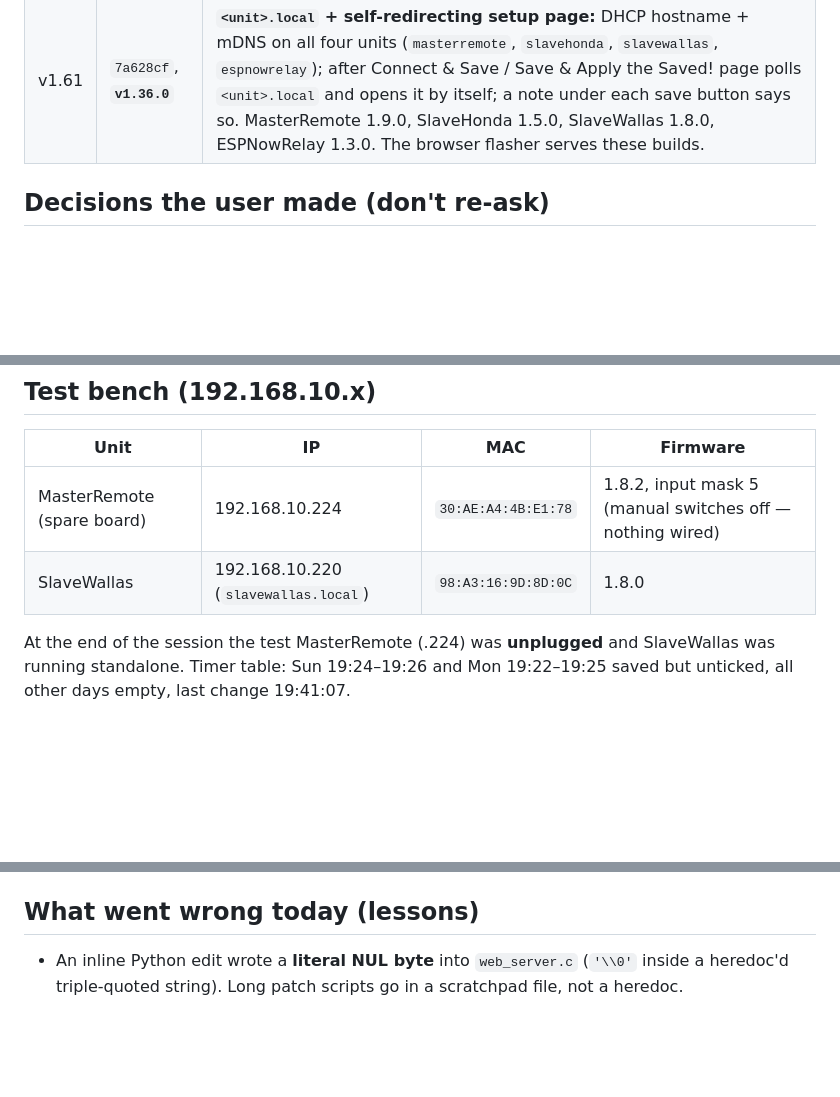
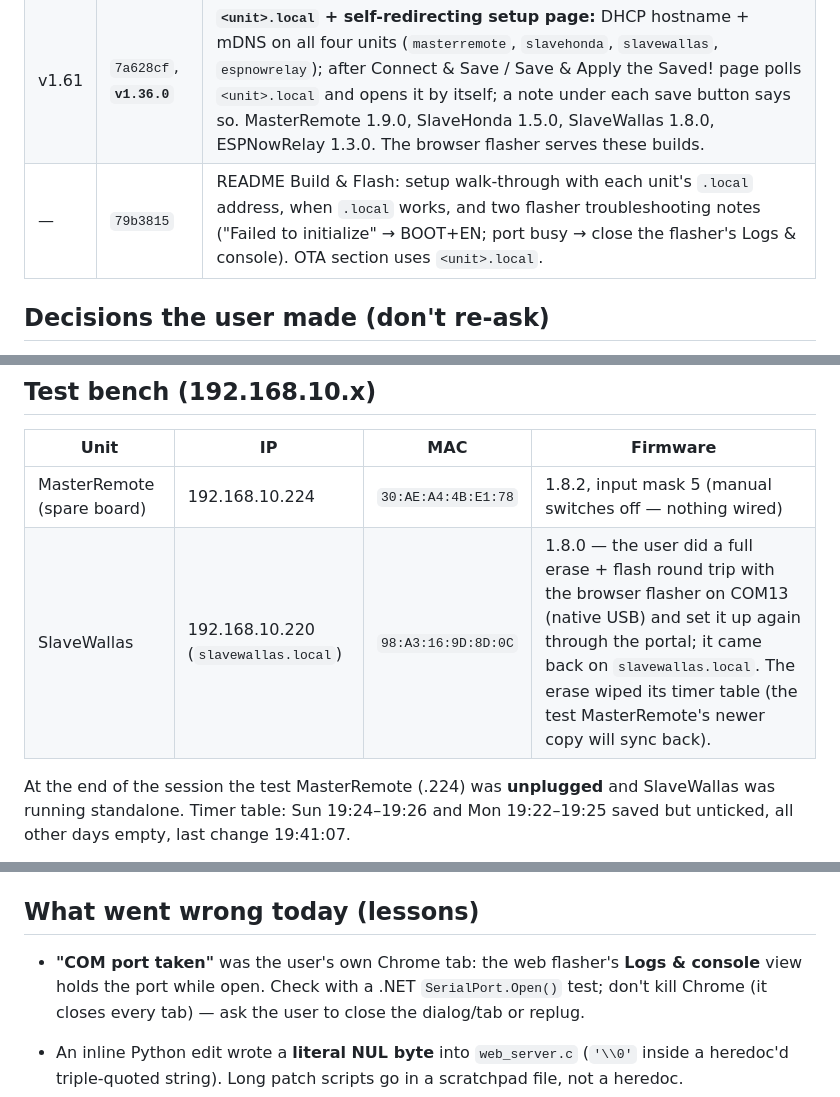
Before and after one commit to SEspe/RemoteStart, a Markdown page: SESSION_NOTES.md, 3 parts joined by grey strips. Rendered like a GitHub page; blank space fills up the shorter version.

Commit message:
Session notes: erase/flash round trip, COM port held by the flasher console, README update
Claude-Session: https://claude.ai/code/session_01FfZf9GEuCRhkpHS6F2x9yk

```diff
--- a/SESSION_NOTES.md
+++ b/SESSION_NOTES.md
@@ -18,6 +18,7 @@ v1.54–v1.61; this file is the hand-over: what is where, what is verified, what
 | v1.60 | `fd59711` | **MIT license** (`LICENSE`, as BirdBox); README License section excludes the two third-party images. |
 | — | `9b18acf` | README **screenshots** of SlaveWallas (standalone Status tab, Weekly Timer tab), taken by the user on 1.7.2; stored in `docs/screenshots/`. |
 | v1.61 | `7a628cf`, **`v1.36.0`** | **`<unit>.local` + self-redirecting setup page:** DHCP hostname + mDNS on all four units (`masterremote`, `slavehonda`, `slavewallas`, `espnowrelay`); after Connect & Save / Save & Apply the Saved! page polls `<unit>.local` and opens it by itself; a note under each save button says so. MasterRemote 1.9.0, SlaveHonda 1.5.0, SlaveWallas 1.8.0, ESPNowRelay 1.3.0. The browser flasher serves these builds. |
+| — | `79b3815` | README Build & Flash: setup walk-through with each unit's `.local` address, when `.local` works, and two flasher troubleshooting notes ("Failed to initialize" → BOOT+EN; port busy → close the flasher's Logs & console). OTA section uses `<unit>.local`. |
 
 ## Decisions the user made (don't re-ask)
 
@@ -40,7 +41,7 @@ v1.54–v1.61; this file is the hand-over: what is where, what is verified, what
 | Unit | IP | MAC | Firmware |
 |------|----|-----|----------|
 | MasterRemote (spare board) | 192.168.10.224 | `30:AE:A4:4B:E1:78` | 1.8.2, input mask 5 (manual switches off — nothing wired) |
-| SlaveWallas | 192.168.10.220 (`slavewallas.local`) | `98:A3:16:9D:8D:0C` | 1.8.0 |
+| SlaveWallas | 192.168.10.220 (`slavewallas.local`) | `98:A3:16:9D:8D:0C` | 1.8.0 — the user did a full erase + flash round trip with the browser flasher on COM13 (native USB) and set it up again through the portal; it came back on `slavewallas.local`. The erase wiped its timer table (the test MasterRemote's newer copy will sync back). |
 
 At the end of the session the test MasterRemote (.224) was **unplugged** and SlaveWallas was
 running standalone. Timer table: Sun 19:24–19:26 and Mon 19:22–19:25 saved but unticked, all
@@ -81,6 +82,8 @@ and had to clean up.
 
 ## What went wrong today (lessons)
 
+- **"COM port taken"** was the user's own Chrome tab: the web flasher's **Logs & console** view holds the port while open. Check with a .NET `SerialPort.Open()` test; don't kill Chrome (it closes every tab) — ask the user to close the dialog/tab or replug.
+
 - An inline Python edit wrote a **literal NUL byte** into `web_server.c` (`'\\0'` inside a
   heredoc'd triple-quoted string). Long patch scripts go in a scratchpad file, not a heredoc.
 - `re.sub` with `\"` in the replacement left stray backslashes; read back after regex edits.
```
